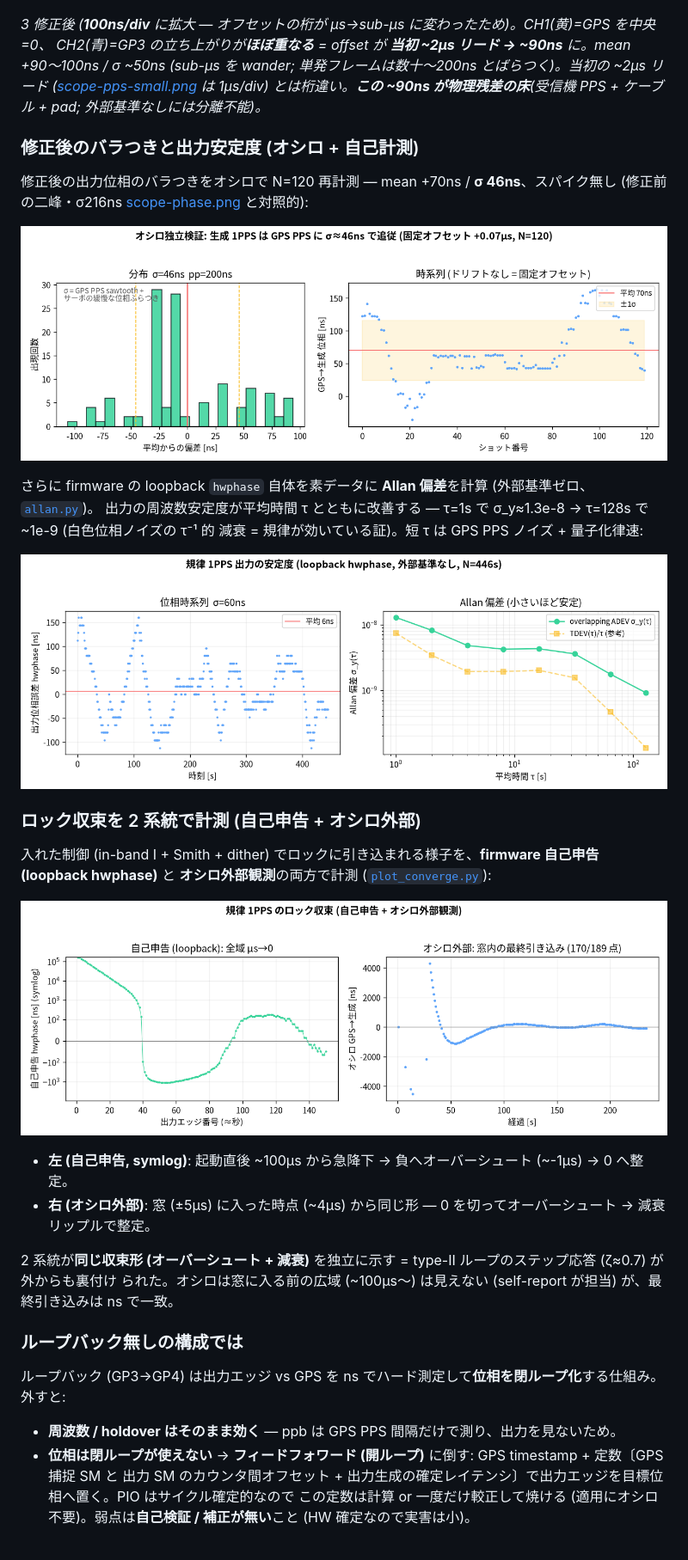
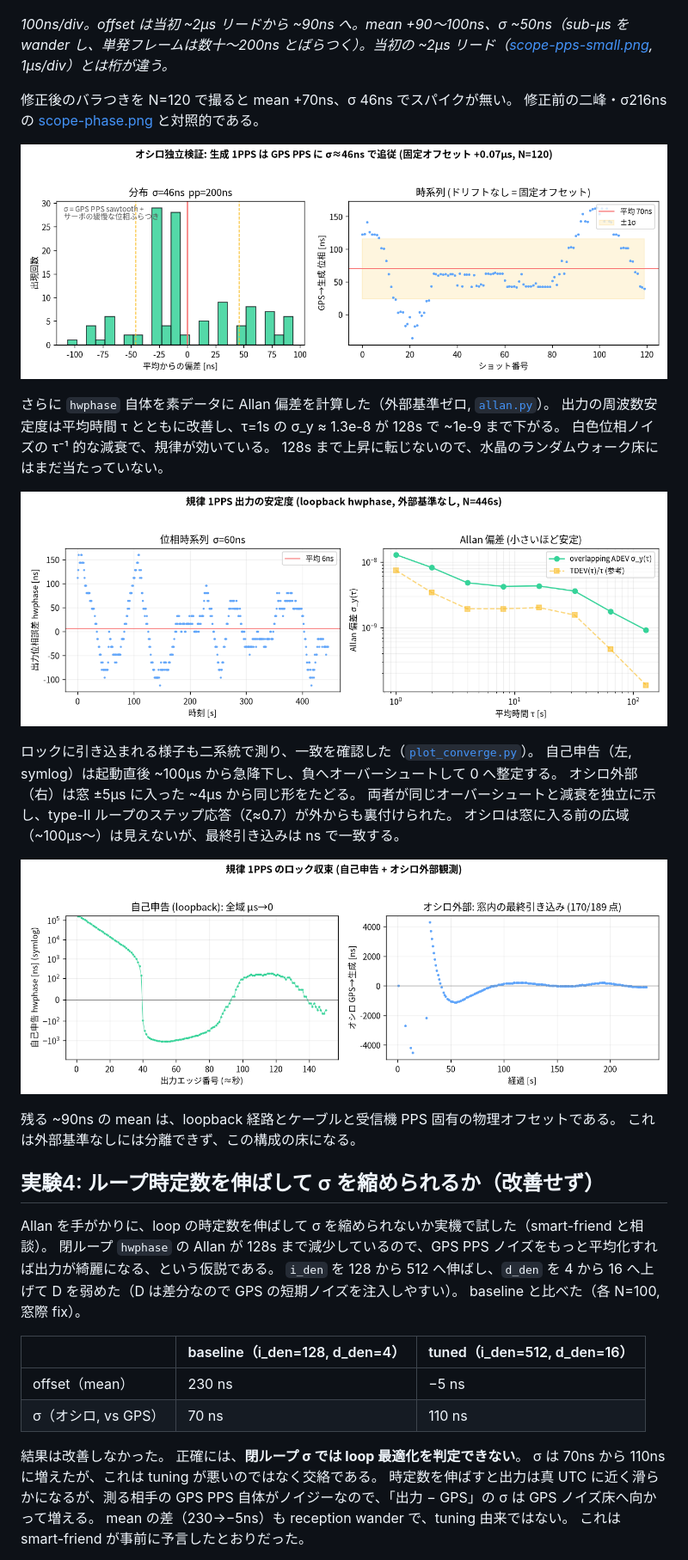
Before and after one commit to sksat/pico-gnss, a Markdown page: report/REPORT.md, the part around one of its changes. Shown at 86% size. GitHub-like rendering.

```diff
--- a/report/REPORT.md
+++ b/report/REPORT.md
@@ -248,43 +236,47 @@ K 較正の頑健化 (良 fix / 外れ値除去 / サンプル増) か一度き
 
 ![GPS と整合した出力 1PPS](scope-pps-aligned.png)
 
-*3 修正後 (**100ns/div** に拡大 — オフセットの桁が µs→sub-µs に変わったため)。CH1(黄)=GPS を中央=0、
-CH2(青)=GP3 の立ち上がりが**ほぼ重なる** = offset が **当初 ~2µs リード → ~90ns** に。mean +90〜100ns / σ ~50ns
-(sub-µs を wander; 単発フレームは数十〜200ns とばらつく)。当初の ~2µs リード ([scope-pps-small.png](scope-pps-small.png)
-は 1µs/div) とは桁違い。**この ~90ns が物理残差の床**(受信機 PPS + ケーブル + pad; 外部基準なしには分離不能)。*
+*100ns/div。offset は当初 ~2µs リードから ~90ns へ。mean +90〜100ns、σ ~50ns（sub-µs を wander し、単発フレームは数十〜200ns とばらつく）。当初の ~2µs リード（[scope-pps-small.png](scope-pps-small.png), 1µs/div）とは桁が違う。*
 
-### 修正後のバラつきと出力安定度 (オシロ + 自己計測)
-
-修正後の出力位相のバラつきをオシロで N=120 再計測 — mean +70ns / **σ 46ns**、スパイク無し
-(修正前の二峰・σ216ns [scope-phase.png](scope-phase.png) と対照的):
+修正後のバラつきを N=120 で撮ると mean +70ns、σ 46ns でスパイクが無い。
+修正前の二峰・σ216ns の [scope-phase.png](scope-phase.png) と対照的である。
 
 ![修正後の位相分布](scope-phase-fixed.png)
 
-さらに firmware の loopback `hwphase` 自体を素データに **Allan 偏差**を計算 (外部基準ゼロ、[`allan.py`](allan.py))。
-出力の周波数安定度が平均時間 τ とともに改善する — τ=1s で σ_y≈1.3e-8 → τ=128s で ~1e-9 (白色位相ノイズの τ⁻¹ 的
-減衰 = 規律が効いている証)。短 τ は GPS PPS ノイズ + 量子化律速:
+さらに `hwphase` 自体を素データに Allan 偏差を計算した（外部基準ゼロ, [`allan.py`](allan.py)）。
+出力の周波数安定度は平均時間 τ とともに改善し、τ=1s の σ_y ≈ 1.3e-8 が 128s で ~1e-9 まで下がる。
+白色位相ノイズの τ⁻¹ 的な減衰で、規律が効いている。
+128s まで上昇に転じないので、水晶のランダムウォーク床にはまだ当たっていない。
 
 ![Allan 偏差](allan.png)
 
-### ロック収束を 2 系統で計測 (自己申告 + オシロ外部)
-
-入れた制御 (in-band I + Smith + dither) でロックに引き込まれる様子を、**firmware 自己申告 (loopback hwphase)** と
-**オシロ外部観測**の両方で計測 ([`plot_converge.py`](plot_converge.py)):
+ロックに引き込まれる様子も二系統で測り、一致を確認した（[`plot_converge.py`](plot_converge.py)）。
+自己申告（左, symlog）は起動直後 ~100µs から急降下し、負へオーバーシュートして 0 へ整定する。
+オシロ外部（右）は窓 ±5µs に入った ~4µs から同じ形をたどる。
+両者が同じオーバーシュートと減衰を独立に示し、type-II ループのステップ応答（ζ≈0.7）が外からも裏付けられた。
+オシロは窓に入る前の広域（~100µs〜）は見えないが、最終引き込みは ns で一致する。
 
 ![ロック収束](convergence.png)
 
-- **左 (自己申告, symlog)**: 起動直後 ~100µs から急降下 → 負へオーバーシュート (~-1µs) → 0 へ整定。
-- **右 (オシロ外部)**: 窓 (±5µs) に入った時点 (~4µs) から同じ形 — 0 を切ってオーバーシュート → 減衰リップルで整定。
+残る ~90ns の mean は、loopback 経路とケーブルと受信機 PPS 固有の物理オフセットである。
+これは外部基準なしには分離できず、この構成の床になる。
 
-2 系統が**同じ収束形 (オーバーシュート + 減衰)** を独立に示す = type-II ループのステップ応答 (ζ≈0.7) が外からも裏付け
-られた。オシロは窓に入る前の広域 (~100µs〜) は見えない (self-report が担当) が、最終引き込みは ns で一致。
+## 実験4: ループ時定数を伸ばして σ を縮められるか（改善せず）
 
-### ループバック無しの構成では
+Allan を手がかりに、loop の時定数を伸ばして σ を縮められないか実機で試した（smart-friend と相談）。
+閉ループ `hwphase` の Allan が 128s まで減少しているので、GPS PPS ノイズをもっと平均化すれば出力が綺麗になる、という仮説である。
+`i_den` を 128 から 512 へ伸ばし、`d_den` を 4 から 16 へ上げて D を弱めた（D は差分なので GPS の短期ノイズを注入しやすい）。
+baseline と比べた（各 N=100, 窓際 fix）。
 
-ループバック (GP3→GP4) は出力エッジ vs GPS を ns でハード測定して**位相を閉ループ化**する仕組み。外すと:
+| | baseline（i_den=128, d_den=4） | tuned（i_den=512, d_den=16） |
+|---|---|---|
+| offset（mean） | 230 ns | −5 ns |
+| σ（オシロ, vs GPS） | 70 ns | 110 ns |
 
-- **周波数 / holdover はそのまま効く** — ppb は GPS PPS 間隔だけで測り、出力を見ないため。
-- **位相は閉ループが使えない** → **フィードフォワード (開ループ)** に倒す: GPS timestamp + 定数〔GPS 捕捉 SM と
-  出力 SM のカウンタ間オフセット + 出力生成の確定レイテンシ〕で出力エッジを目標位相へ置く。PIO はサイクル確定的なので
-  この定数は計算 or 一度だけ較正して焼ける (適用にオシロ不要)。弱点は**自己検証 / 補正が無い**こと (HW 確定なので実害は小)。
+結果は改善しなかった。
+正確には、**閉ループ σ では loop 最適化を判定できない**。
+σ は 70ns から 110ns に増えたが、これは tuning が悪いのではなく交絡である。
+時定数を伸ばすと出力は真 UTC に近く滑らかになるが、測る相手の GPS PPS 自体がノイジーなので、「出力 − GPS」の σ は GPS ノイズ床へ向かって増える。
+mean の差（230→−5ns）も reception wander で、tuning 由来ではない。
+これは smart-friend が事前に予言したとおりだった。
 
```
Also changed, not shown: other parts of report/REPORT.md (+131 -153 lines).
